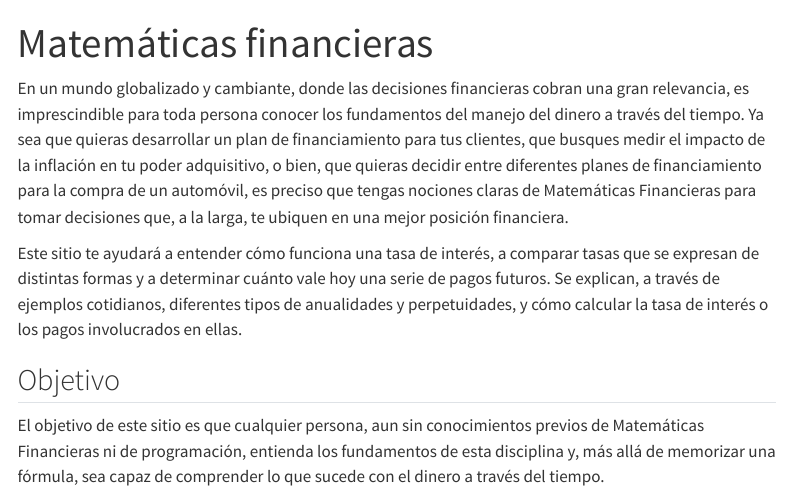
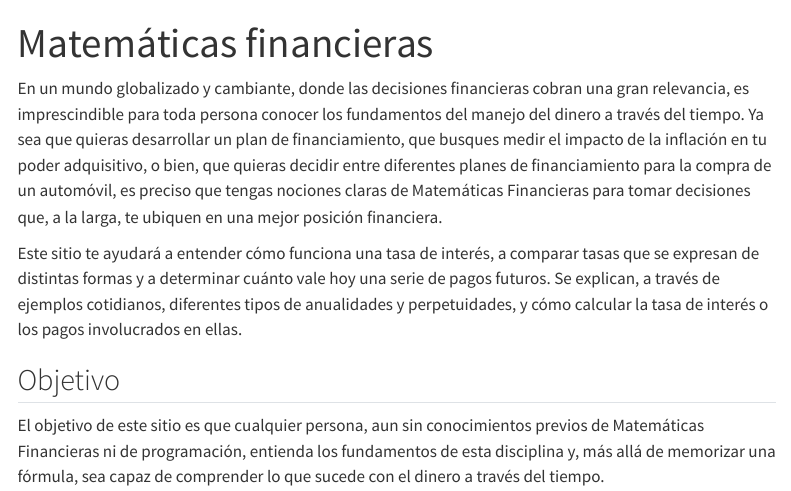
Before and after one commit to henrypett0/Mate-Fin-Template, a Quarto document (index.qmd): the page in a window 1100 px wide, from its top. Rendered offline with R 4.5, knitr and Pandoc in place of Quarto, with nearby package versions; menus at the side of the page are left out.

Commit message:
Quitar "para tus clientes" del prólogo
Co-Authored-By: Claude Opus 5.5 <noreply@anthropic.com>

```diff
--- a/index.qmd
+++ b/index.qmd
@@ -5,7 +5,7 @@
 En un mundo globalizado y cambiante, donde las decisiones financieras cobran una gran
 relevancia, es imprescindible para toda persona conocer los fundamentos del
 manejo del dinero a través del tiempo. Ya sea que quieras desarrollar un plan
-de financiamiento para tus clientes, que busques medir el impacto de la
+de financiamiento, que busques medir el impacto de la
 inflación en tu poder adquisitivo, o bien, que quieras decidir entre diferentes
 planes de financiamiento para la compra de un automóvil, es preciso que tengas
 nociones claras de Matemáticas Financieras para tomar decisiones que, a la
```
